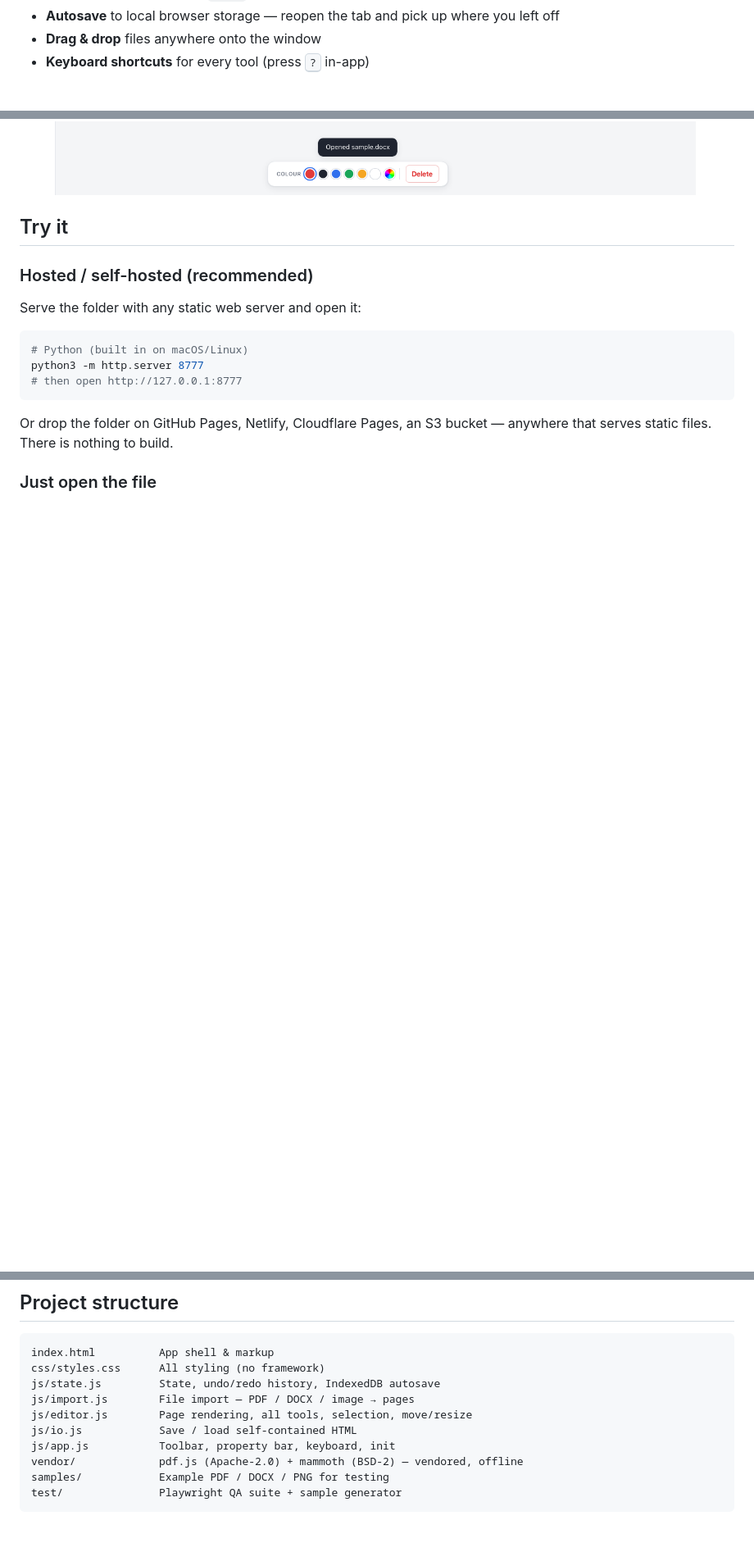
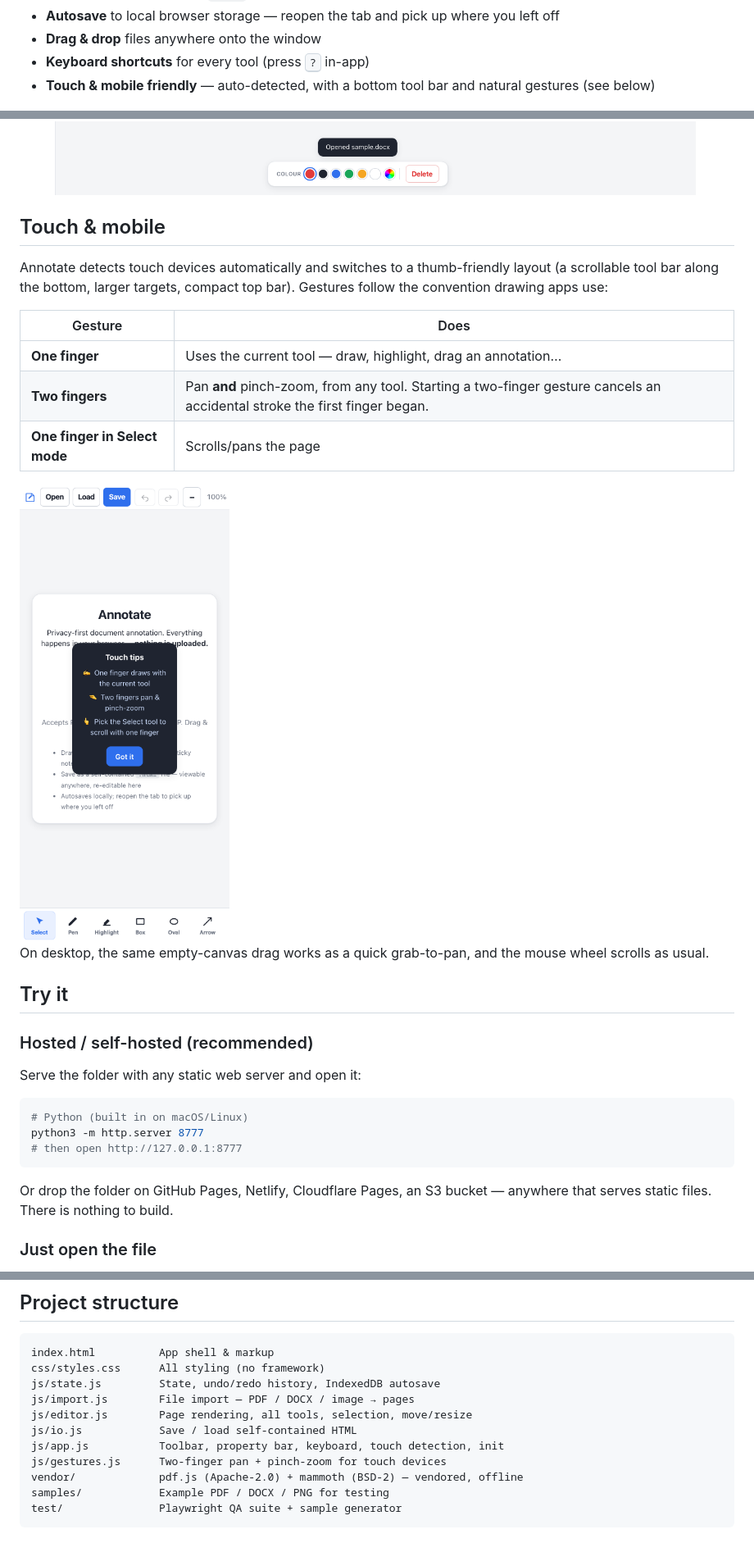
Before and after one commit to lfurze/annotate, a Markdown page: README.md, 3 parts joined by grey strips. Shown at 82% size. GitHub-like rendering; pictures changed too: docs/screenshot-mobile.png (added); blank space fills up the shorter version.

```diff
--- a/README.md
+++ b/README.md
@@ -29,8 +29,23 @@ It's a single folder of plain files with **no build step**, which makes it trivi
 - **Autosave** to local browser storage — reopen the tab and pick up where you left off
 - **Drag & drop** files anywhere onto the window
 - **Keyboard shortcuts** for every tool (press <kbd>?</kbd> in-app)
+- **Touch & mobile friendly** — auto-detected, with a bottom tool bar and natural gestures (see below)
 
 ![Annotating a Word document](docs/screenshot-docx.png)
+
+## Touch & mobile
+
+Annotate detects touch devices automatically and switches to a thumb-friendly layout (a scrollable tool bar along the bottom, larger targets, compact top bar). Gestures follow the convention drawing apps use:
+
+| Gesture | Does |
+|---|---|
+| **One finger** | Uses the current tool — draw, highlight, drag an annotation… |
+| **Two fingers** | Pan **and** pinch-zoom, from any tool. Starting a two-finger gesture cancels an accidental stroke the first finger began. |
+| **One finger in Select mode** | Scrolls/pans the page |
+
+<img src="docs/screenshot-mobile.png" alt="Annotate on a phone" width="320">
+
+On desktop, the same empty-canvas drag works as a quick grab-to-pan, and the mouse wheel scrolls as usual.
 
 ## Try it
 
@@ -83,7 +98,8 @@ js/state.js         State, undo/redo history, IndexedDB autosave
 js/import.js        File import — PDF / DOCX / image → pages
 js/editor.js        Page rendering, all tools, selection, move/resize
 js/io.js            Save / load self-contained HTML
-js/app.js           Toolbar, property bar, keyboard, init
+js/app.js           Toolbar, property bar, keyboard, touch detection, init
+js/gestures.js      Two-finger pan + pinch-zoom for touch devices
 vendor/             pdf.js (Apache-2.0) + mammoth (BSD-2) — vendored, offline
 samples/            Example PDF / DOCX / PNG for testing
 test/               Playwright QA suite + sample generator
```
Also changed, not shown: other parts of README.md (+1 -0 lines), 8 other files.
